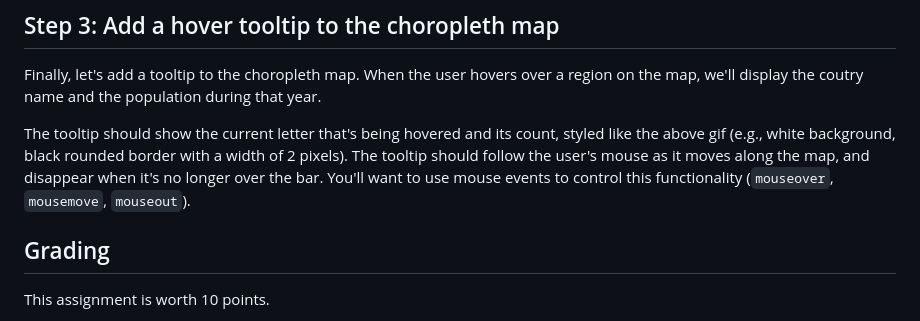
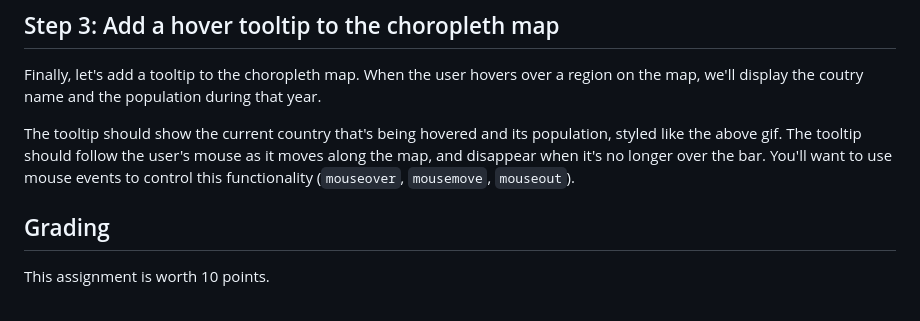
Before and after one commit to saisuchendhra/Density_choropleth_map_linking, a Markdown page: README.md, the part around the change. GitHub-like rendering.

```diff
--- a/README.md
+++ b/README.md
@@ -57,7 +57,7 @@ The screenshot below shows the choropleth map with tool tip.
 
 Finally, let's add a tooltip to the choropleth map. When the user hovers over a region on the map, we'll display the coutry name and the population during that year.
 
-The tooltip should show the current letter that's being hovered and its count, styled like the above gif (e.g., white background, black rounded border with a width of 2 pixels). The tooltip should follow the user's mouse as it moves along the map, and disappear when it's no longer over the bar. You'll want to use mouse events to control this functionality (`mouseover`, `mousemove`, `mouseout`).
+The tooltip should show the current country that's being hovered and its population, styled like the above gif. The tooltip should follow the user's mouse as it moves along the map, and disappear when it's no longer over the bar. You'll want to use mouse events to control this functionality (`mouseover`, `mousemove`, `mouseout`).
 
 
 ## Grading
```
